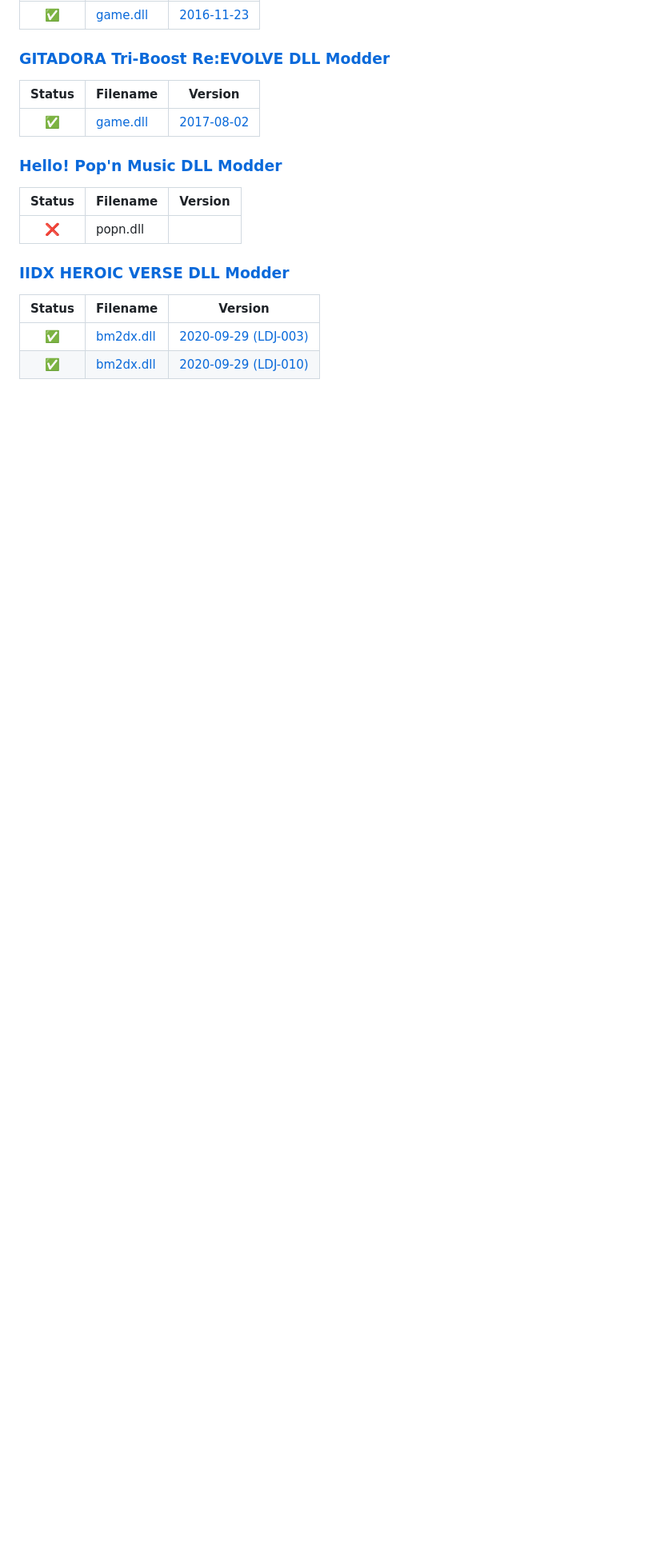
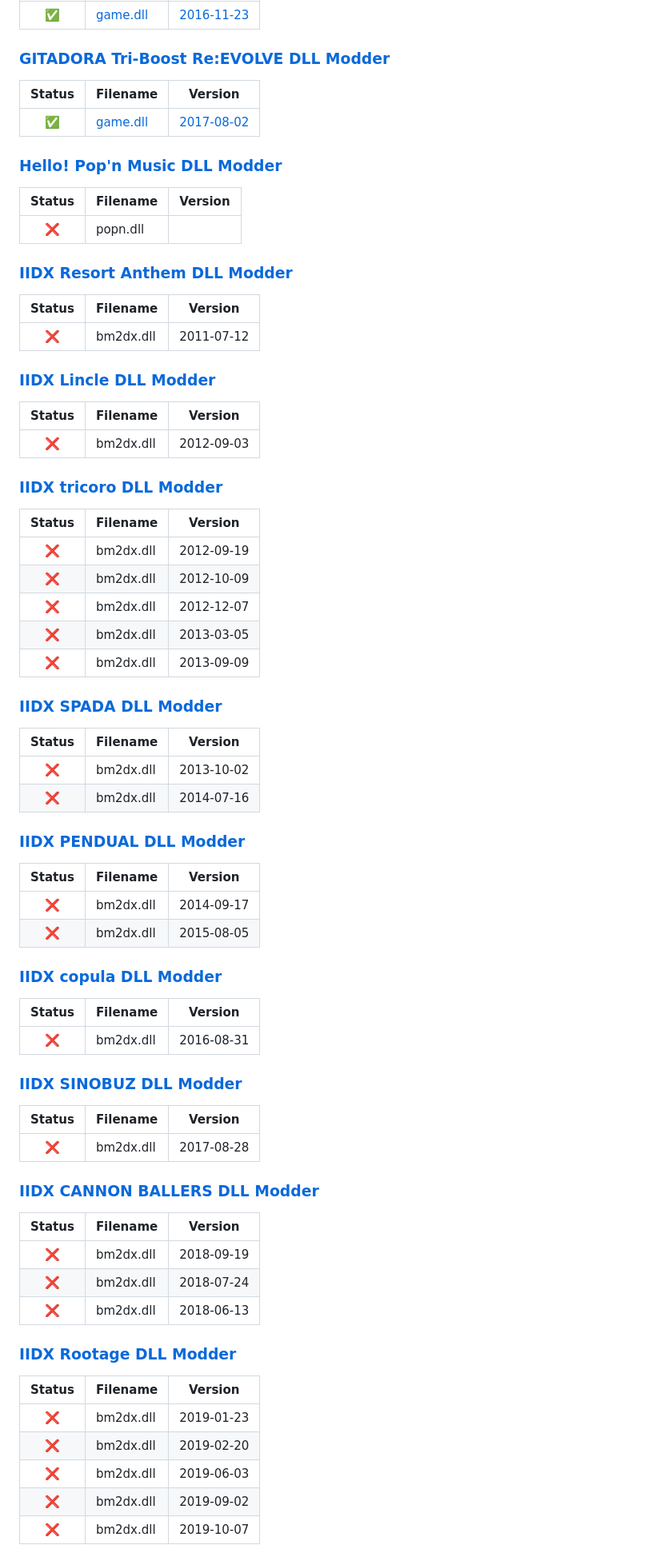
Before and after one commit to djtrackers/BemaniPatcher, a Markdown page: STATUS.md, the part around one of its changes. Shown at 80% size. Rendered like a GitHub page; blank space fills up the shorter version.

```diff
--- a/STATUS.md
+++ b/STATUS.md
@@ -217,9 +174,78 @@ The contents of this file are generated automatically.
 | ❌ | popn.dll |  |
 
 
-### [IIDX HEROIC VERSE DLL Modder](https://mon.im/bemanipatcher/heroicverse.html)
+### [IIDX Resort Anthem DLL Modder](https://mon.im/bemanipatcher/iidx18resortanthem.html)
 
 | Status | Filename | Version |
 | :---:  |----------|---------|
-| ✅ | [bm2dx.dll](metadata/heroicverse.json) | [2020-09-29 (LDJ-003)](output/LDJ-5f713b52_6d4090.json) |
-| ✅ | [bm2dx.dll](metadata/heroicverse.json) | [2020-09-29 (LDJ-010)](output/LDJ-5f713946_7f52b0.json) |
+| ❌ | bm2dx.dll | 2011-07-12 |
+
+
+### [IIDX Lincle DLL Modder](https://mon.im/bemanipatcher/iidx19lincle.html)
+
+| Status | Filename | Version |
+| :---:  |----------|---------|
+| ❌ | bm2dx.dll | 2012-09-03 |
+
+
+### [IIDX tricoro DLL Modder](https://mon.im/bemanipatcher/iidx20tricoro.html)
+
+| Status | Filename | Version |
+| :---:  |----------|---------|
+| ❌ | bm2dx.dll | 2012-09-19 |
+| ❌ | bm2dx.dll | 2012-10-09 |
+| ❌ | bm2dx.dll | 2012-12-07 |
+| ❌ | bm2dx.dll | 2013-03-05 |
+| ❌ | bm2dx.dll | 2013-09-09 |
+
+
+### [IIDX SPADA DLL Modder](https://mon.im/bemanipatcher/iidx21spada.html)
+
+| Status | Filename | Version |
+| :---:  |----------|---------|
+| ❌ | bm2dx.dll | 2013-10-02 |
+| ❌ | bm2dx.dll | 2014-07-16 |
+
+
+### [IIDX PENDUAL DLL Modder](https://mon.im/bemanipatcher/iidx22pendual.html)
+
+| Status | Filename | Version |
+| :---:  |----------|---------|
+| ❌ | bm2dx.dll | 2014-09-17 |
+| ❌ | bm2dx.dll | 2015-08-05 |
+
+
+### [IIDX copula DLL Modder](https://mon.im/bemanipatcher/iidx23copula.html)
+
+| Status | Filename | Version |
+| :---:  |----------|---------|
+| ❌ | bm2dx.dll | 2016-08-31 |
+
+
+### [IIDX SINOBUZ DLL Modder](https://mon.im/bemanipatcher/iidx24sinobuz.html)
+
+| Status | Filename | Version |
+| :---:  |----------|---------|
+| ❌ | bm2dx.dll | 2017-08-28 |
+
+
+### [IIDX CANNON BALLERS DLL Modder](https://mon.im/bemanipatcher/iidx25ballerz.html)
+
+| Status | Filename | Version |
+| :---:  |----------|---------|
+| ❌ | bm2dx.dll | 2018-09-19 |
+| ❌ | bm2dx.dll | 2018-07-24 |
+| ❌ | bm2dx.dll | 2018-06-13 |
+
+
+### [IIDX Rootage DLL Modder](https://mon.im/bemanipatcher/iidx26rootage.html)
+
+| Status | Filename | Version |
+| :---:  |----------|---------|
+| ❌ | bm2dx.dll | 2019-01-23 |
+| ❌ | bm2dx.dll | 2019-02-20 |
+| ❌ | bm2dx.dll | 2019-06-03 |
+| ❌ | bm2dx.dll | 2019-09-02 |
+| ❌ | bm2dx.dll | 2019-10-07 |
+
+
```
Also changed, not shown: other parts of STATUS.md (+42 -111 lines).
